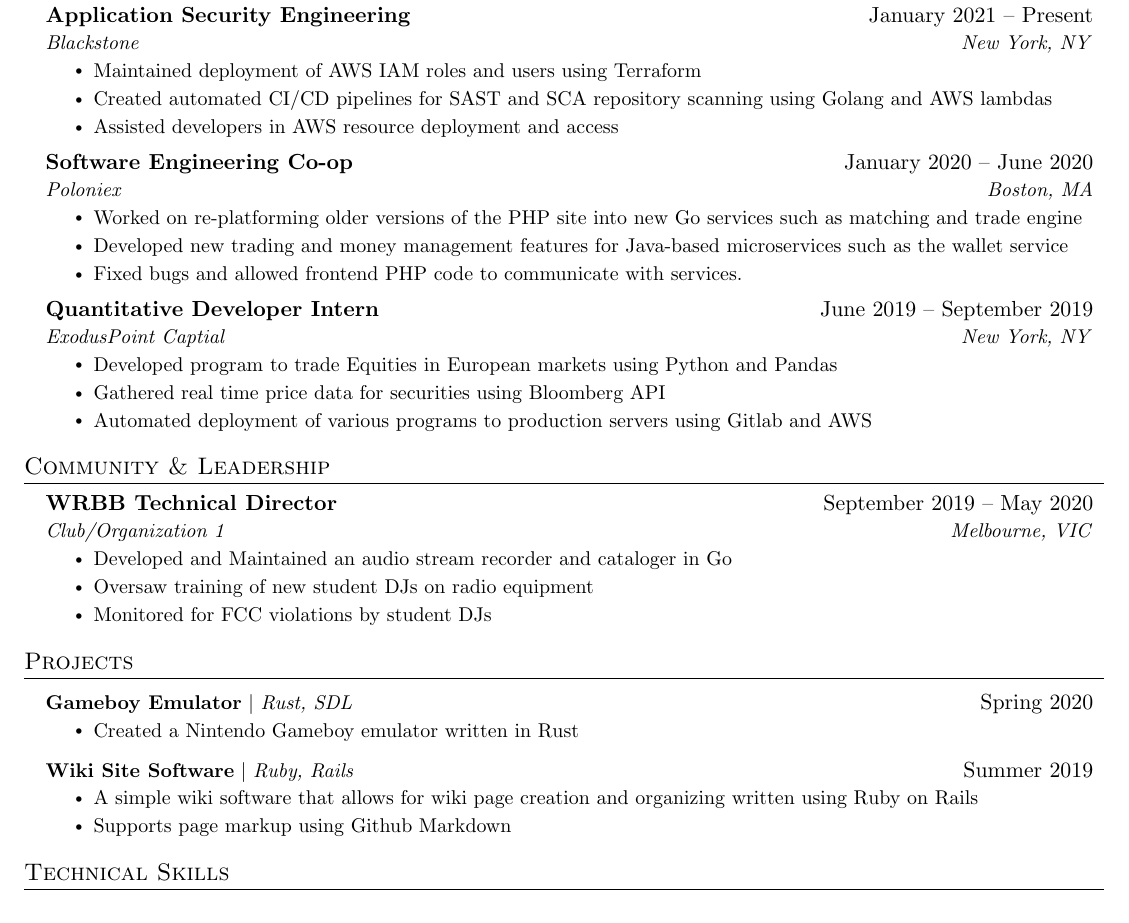
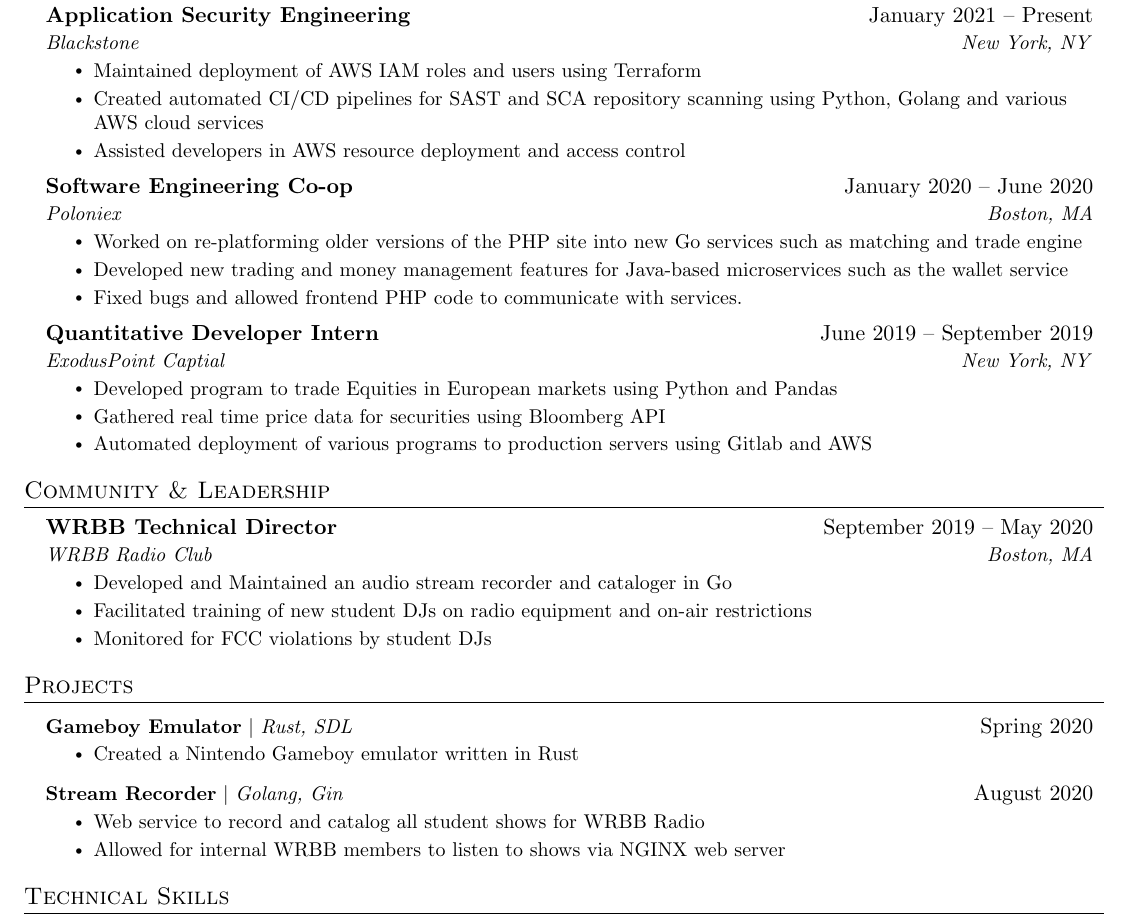
Before and after one commit to bthuilot/bthuilot, a LaTeX CV (resume.tex): part of the page, cut so that both start at the same text. Compiled offline with pdfLaTeX.

Commit message:
Resume update

```diff
--- a/resume.tex
+++ b/resume.tex
@@ -151,8 +151,8 @@
       {Blackstone}{New York, NY}
       \resumeItemListStart
         \resumeItem{Maintained deployment of AWS IAM roles and users using Terraform}
-        \resumeItem{Created automated CI/CD pipelines for SAST and SCA repository scanning using Golang and AWS lambdas}
-        \resumeItem{Assisted developers in AWS resource deployment and access}
+        \resumeItem{Created automated CI/CD pipelines for SAST and SCA repository scanning using Python, Golang and various AWS cloud services}
+        \resumeItem{Assisted developers in AWS resource deployment and access control}
       \resumeItemListEnd
 
     \resumeSubheading
@@ -182,10 +182,10 @@
 
     \resumeSubheading
       {WRBB Technical Director}{September 2019 – May 2020}
-      {Club/Organization 1}{Melbourne, VIC}
+      {WRBB Radio Club}{Boston, MA}
       \resumeItemListStart
         \resumeItem{Developed and Maintained an audio stream recorder and cataloger in Go}
-        \resumeItem{Oversaw training of new student DJs on radio equipment}
+        \resumeItem{Facilitated training of new student DJs on radio equipment and on-air restrictions}
         \resumeItem{Monitored for FCC violations by student DJs}
       \resumeItemListEnd
  \resumeSubHeadingListEnd
@@ -201,10 +201,10 @@
           \resumeItemListEnd
 
       \resumeProjectHeading
-          {\textbf{Wiki Site Software} $|$ \emph{Ruby, Rails}}{Summer 2019}
+          {\textbf{Stream Recorder} $|$ \emph{Golang, Gin}}{August 2020}
           \resumeItemListStart
-                     \resumeItem{A simple wiki software that allows for wiki page creation and organizing written using Ruby on Rails}
-  	         \resumeItem{Supports page markup using Github Markdown}
+                     \resumeItem{Web service to record and catalog all student shows for WRBB Radio}
+  	         \resumeItem{Allowed for internal WRBB members to listen to shows via NGINX web server}
          \resumeItemListEnd
 
 
```
